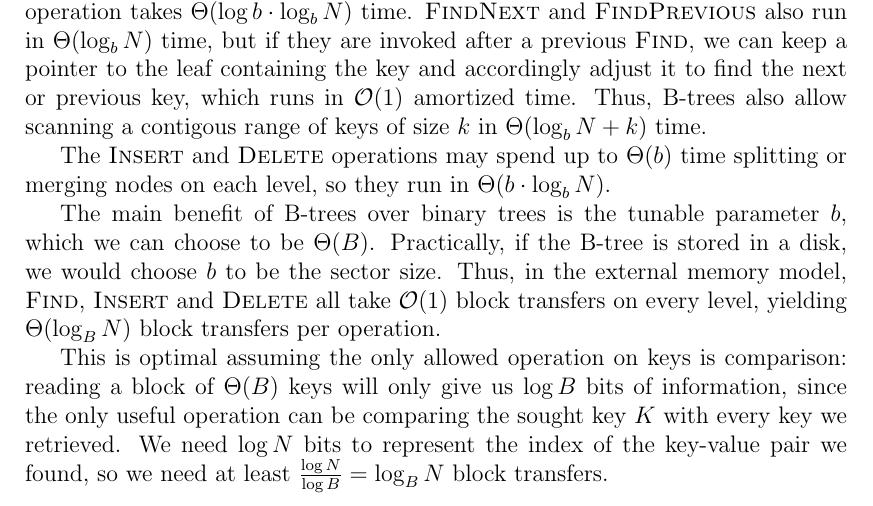
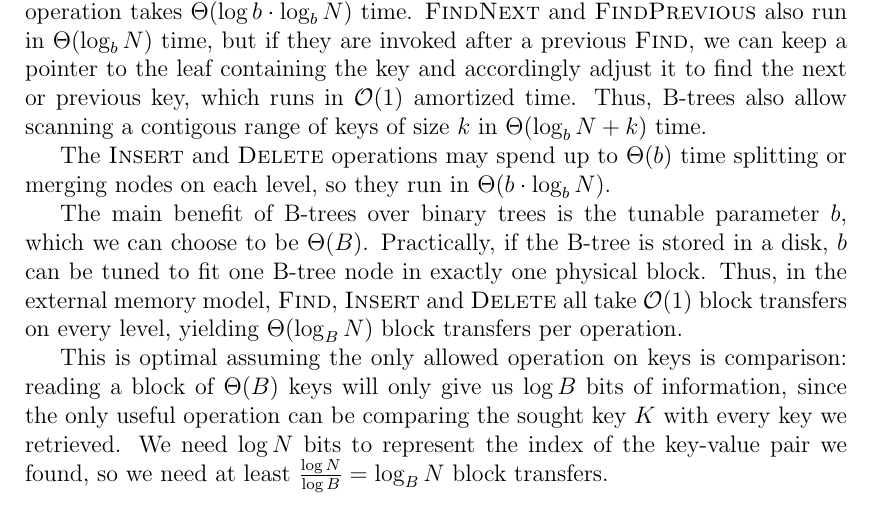
Before and after one commit to agentydragon/thesis, a LaTeX thesis (text/thesis.tex, which reads text/btree.tex): part of page 13 of 47, cut so that both start at the same text. Compiled offline with pdfLaTeX.

Commit message:
sector => block

```diff
--- a/text/btree.tex
+++ b/text/btree.tex
@@ -76,10 +76,10 @@ $\Theta(b \cdot \log_b N)$.
 
 The main benefit of B-trees over binary trees is the tunable parameter
 $b$, which we can choose to be $\Theta(B)$. Practically, if the B-tree
-is stored in a disk, we would choose $b$ to be the sector size.
-Thus, in the external memory model, \textsc{Find}, \textsc{Insert} and
-\textsc{Delete} all take $\O(1)$ block transfers on every level,
-yielding $\Theta(\log_B N)$ block transfers per operation.
+is stored in a disk, $b$ can be tuned to fit one B-tree node in exactly one
+physical block. Thus, in the external memory model, \textsc{Find},
+\textsc{Insert} and \textsc{Delete} all take $\O(1)$ block transfers
+on every level, yielding $\Theta(\log_B N)$ block transfers per operation.
 
 This is optimal assuming the only allowed operation
 on keys is comparison: reading a block of $\Theta(B)$ keys will only
```
